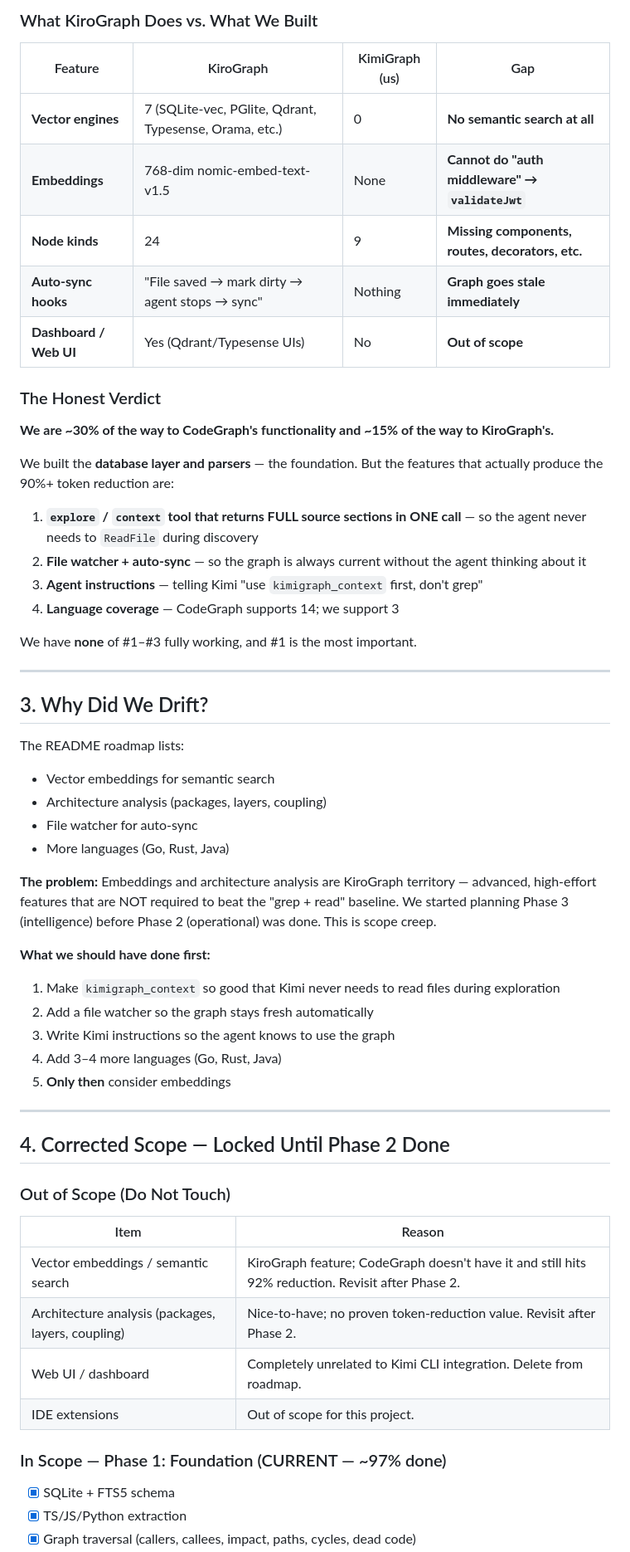
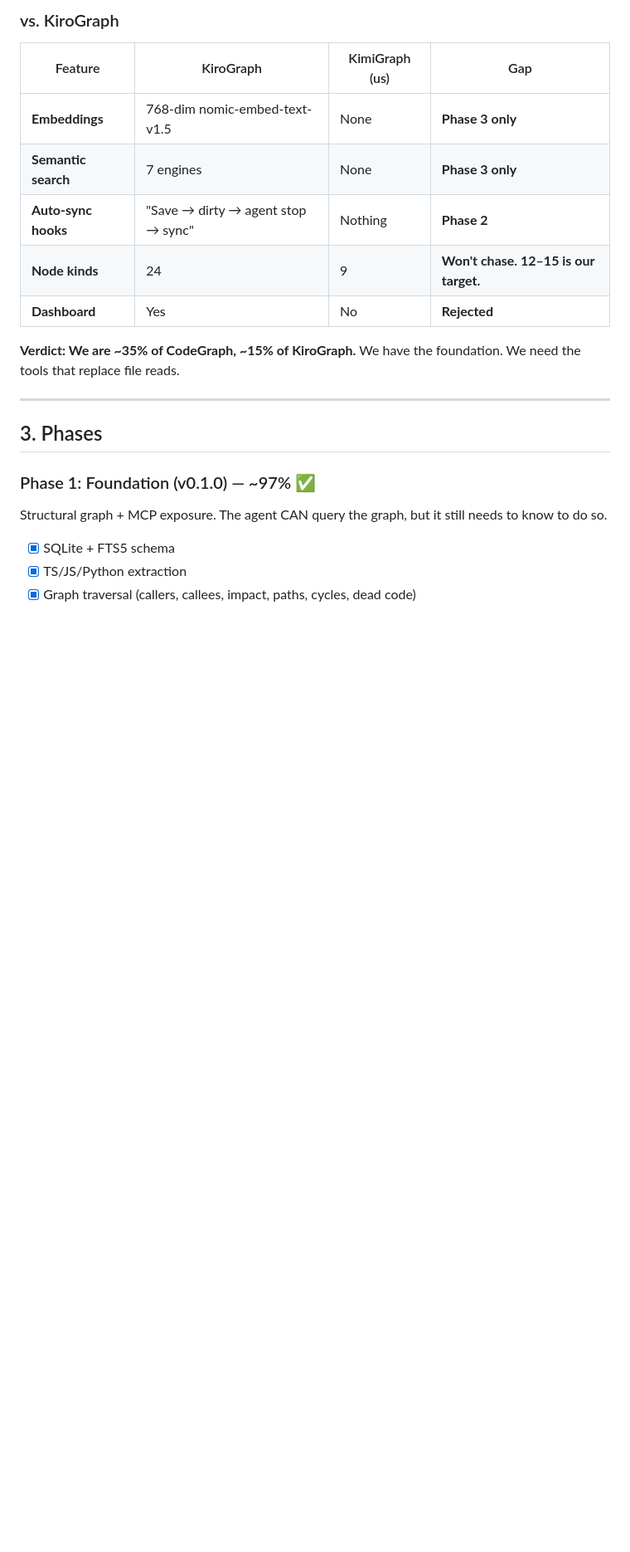
Before and after one commit to rwn34/kimigraph, a Markdown page: PLAN.md, the part around one of its changes. Shown at 83% size. GitHub-like rendering; blank space fills up the shorter version.

```diff
--- a/PLAN.md
+++ b/PLAN.md
@@ -33,61 +58,23 @@ Build a **local-first code knowledge graph for Kimi Code CLI**, inspired by:
 
-### What KiroGraph Does vs. What We Built
+### vs. KiroGraph
 
 | Feature | KiroGraph | KimiGraph (us) | Gap |
 |---------|-----------|----------------|-----|
-| **Vector engines** | 7 (SQLite-vec, PGlite, Qdrant, Typesense, Orama, etc.) | 0 | **No semantic search at all** |
-| **Embeddings** | 768-dim nomic-embed-text-v1.5 | None | **Cannot do "auth middleware" → `validateJwt`** |
-| **Node kinds** | 24 | 9 | **Missing components, routes, decorators, etc.** |
-| **Auto-sync hooks** | "File saved → mark dirty → agent stops → sync" | Nothing | **Graph goes stale immediately** |
-| **Dashboard / Web UI** | Yes (Qdrant/Typesense UIs) | No | **Out of scope** |
+| **Embeddings** | 768-dim nomic-embed-text-v1.5 | None | **Phase 3 only** |
+| **Semantic search** | 7 engines | None | **Phase 3 only** |
+| **Auto-sync hooks** | "Save → dirty → agent stop → sync" | Nothing | **Phase 2** |
+| **Node kinds** | 24 | 9 | **Won't chase. 12–15 is our target.** |
+| **Dashboard** | Yes | No | **Rejected** |
 
-### The Honest Verdict
-
-**We are ~30% of the way to CodeGraph's functionality and ~15% of the way to KiroGraph's.**
-
-We built the **database layer and parsers** — the foundation. But the features that actually produce the 90%+ token reduction are:
-
-1. **`explore` / `context` tool that returns FULL source sections in ONE call** — so the agent never needs to `ReadFile` during discovery
-2. **File watcher + auto-sync** — so the graph is always current without the agent thinking about it
-3. **Agent instructions** — telling Kimi "use `kimigraph_context` first, don't grep"
-4. **Language coverage** — CodeGraph supports 14; we support 3
-
-We have **none** of #1–#3 fully working, and #1 is the most important.
+**Verdict: We are ~35% of CodeGraph, ~15% of KiroGraph.** We have the foundation. We need the tools that replace file reads.
 
 ---
 
-## 3. Why Did We Drift?
+## 3. Phases
 
-The README roadmap lists:
+### Phase 1: Foundation (v0.1.0) — ~97% ✅
 
-- Vector embeddings for semantic search
-- Architecture analysis (packages, layers, coupling)
-- File watcher for auto-sync
-- More languages (Go, Rust, Java)
-
-**The problem:** Embeddings and architecture analysis are KiroGraph territory — advanced, high-effort features that are NOT required to beat the "grep + read" baseline. We started planning Phase 3 (intelligence) before Phase 2 (operational) was done. This is scope creep.
-
-**What we should have done first:**
-1. Make `kimigraph_context` so good that Kimi never needs to read files during exploration
-2. Add a file watcher so the graph stays fresh automatically
-3. Write Kimi instructions so the agent knows to use the graph
-4. Add 3–4 more languages (Go, Rust, Java)
-5. **Only then** consider embeddings
-
----
-
-## 4. Corrected Scope — Locked Until Phase 2 Done
-
-### Out of Scope (Do Not Touch)
-
-| Item | Reason |
-|------|--------|
-| Vector embeddings / semantic search | KiroGraph feature; CodeGraph doesn't have it and still hits 92% reduction. Revisit after Phase 2. |
-| Architecture analysis (packages, layers, coupling) | Nice-to-have; no proven token-reduction value. Revisit after Phase 2. |
-| Web UI / dashboard | Completely unrelated to Kimi CLI integration. Delete from roadmap. |
-| IDE extensions | Out of scope for this project. |
-
-### In Scope — Phase 1: Foundation (CURRENT — ~97% done)
+Structural graph + MCP exposure. The agent CAN query the graph, but it still needs to know to do so.
 
 - [x] SQLite + FTS5 schema
 - [x] TS/JS/Python extraction
```
Also changed, not shown: other parts of PLAN.md (+91 -57 lines), VALIDATION.md (added, +216 -0 lines).
